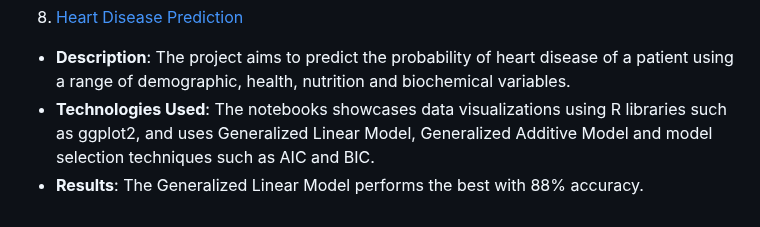
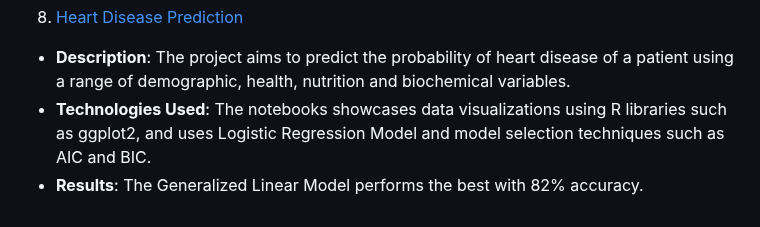
Before and after one commit to bebe5004/Eunbin-Yoo-s-Portfolio, a Markdown page: README.md, the part around the change. Drawn GitHub-style.

```diff
--- a/README.md
+++ b/README.md
@@ -50,5 +50,5 @@ Welcome to my Data Science Projects Portfolio! This portfolio is a collection of
 8. [Heart Disease Prediction](https://github.com/bebe5004/Eunbin-Yoo-s-Portfolio/tree/main/Heart%20Disease%20Prediction)
 
 * **Description**: The project aims to predict the probability of heart disease of a patient using a range of demographic, health, nutrition and biochemical variables.
-* **Technologies Used**: The notebooks showcases data visualizations using R libraries such as ggplot2, and uses Generalized Linear Model, Generalized Additive Model and model selection techniques such as AIC and BIC.
-* **Results**: The Generalized Linear Model performs the best with 88% accuracy.
+* **Technologies Used**: The notebooks showcases data visualizations using R libraries such as ggplot2, and uses Logistic Regression Model and model selection techniques such as AIC and BIC.
+* **Results**: The Generalized Linear Model performs the best with 82% accuracy.
```
